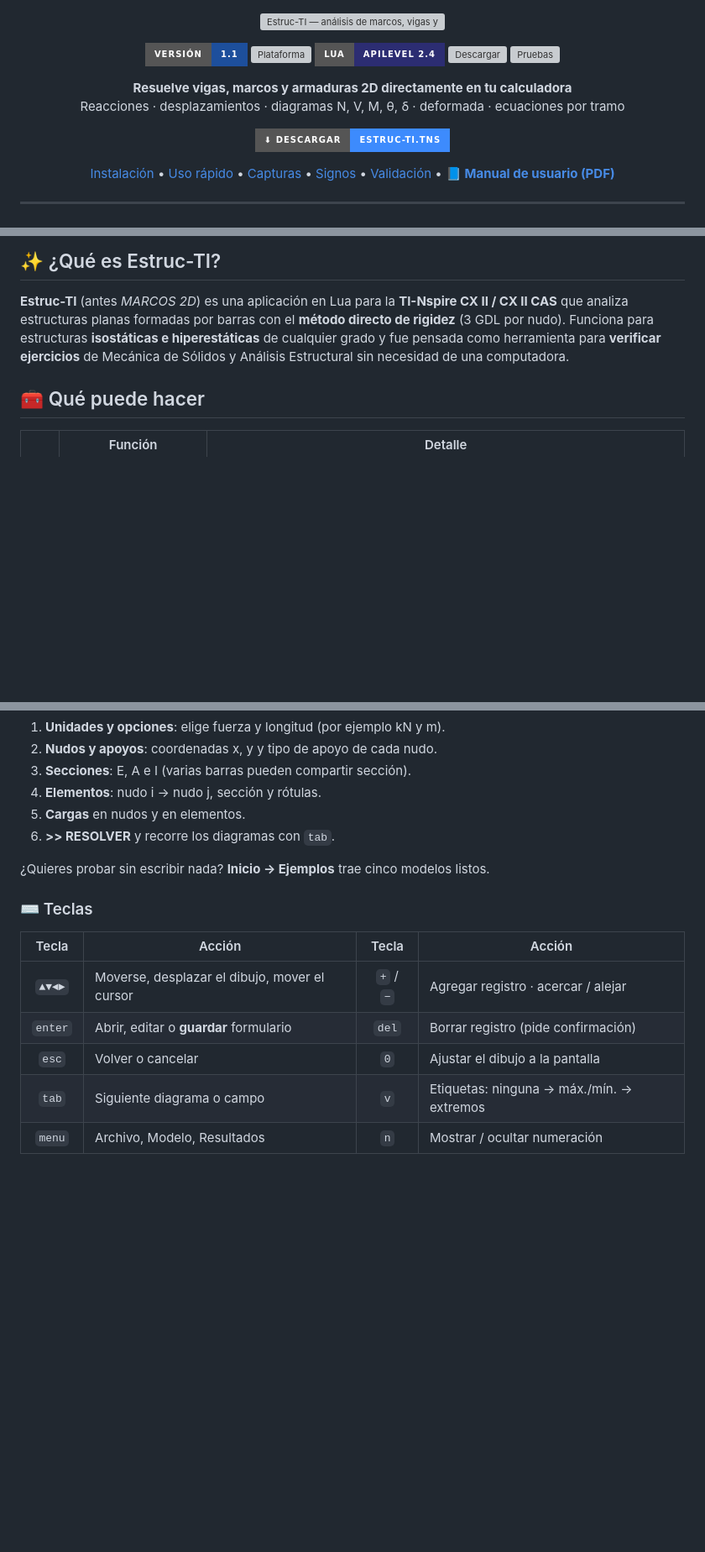
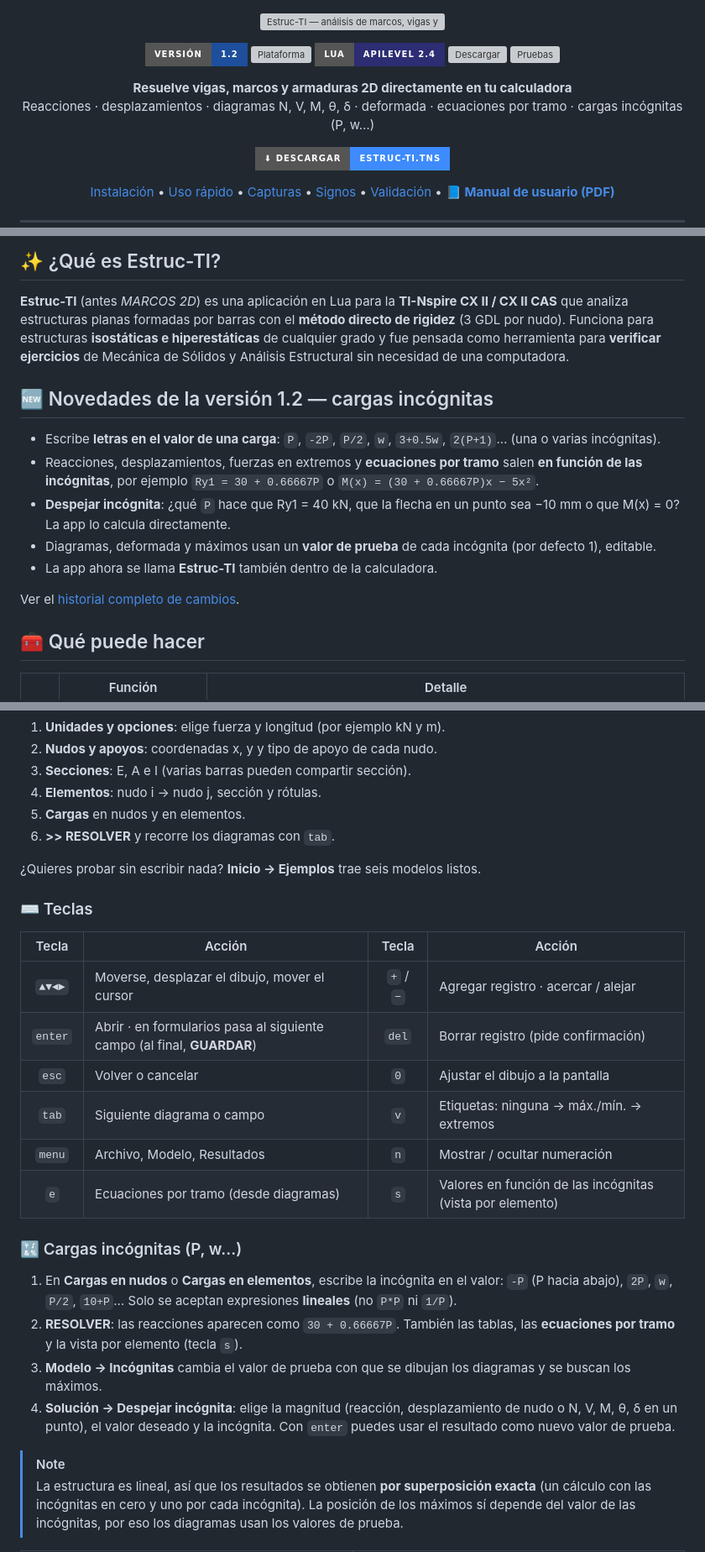
Before and after one commit to juanvah14-civ/Estruc-TI, a Markdown page: README.md, 3 parts joined by grey strips. Shown at 84% size. Drawn GitHub-style; badges without logos; blank space fills up the shorter version; grey boxes are pictures that could not be loaded.

```diff
--- a/README.md
+++ b/README.md
@@ -3,7 +3,7 @@
 </p>
 
 <p align="center">
-  <img alt="Versión" src="https://img.shields.io/badge/versión-1.1-1d4f9c?style=for-the-badge">
+  <img alt="Versión" src="https://img.shields.io/badge/versión-1.2-1d4f9c?style=for-the-badge">
   <img alt="Plataforma" src="https://img.shields.io/badge/TI--Nspire-CX%20II%20%2F%20CX%20II%20CAS-0b1f4d?style=for-the-badge">
   <img alt="Lua" src="https://img.shields.io/badge/Lua-apilevel%202.4-2C2D72?style=for-the-badge&logo=lua&logoColor=white">
   <a href="https://github.com/juanvah14-civ/Estruc-TI/releases/latest"><img alt="Descargar" src="https://img.shields.io/github/v/release/juanvah14-civ/Estruc-TI?label=descargar&style=for-the-badge&color=3d8bfd&logo=github"></a>
@@ -12,7 +12,7 @@
 
 <p align="center">
   <b>Resuelve vigas, marcos y armaduras 2D directamente en tu calculadora</b><br>
-  Reacciones · desplazamientos · diagramas N, V, M, θ, δ · deformada · ecuaciones por tramo
+  Reacciones · desplazamientos · diagramas N, V, M, θ, δ · deformada · ecuaciones por tramo · cargas incógnitas (P, w…)
 </p>
 
 <p align="center">
@@ -48,6 +48,18 @@ estructuras planas formadas por barras con el **método directo de rigidez** (3
 estructuras **isostáticas e hiperestáticas** de cualquier grado y fue pensada como herramienta para
 **verificar ejercicios** de Mecánica de Sólidos y Análisis Estructural sin necesidad de una computadora.
 
+## 🆕 Novedades de la versión 1.2 — cargas incógnitas
+
+- Escribe **letras en el valor de una carga**: `P`, `-2P`, `P/2`, `w`, `3+0.5w`, `2(P+1)`… (una o varias incógnitas).
+- Reacciones, desplazamientos, fuerzas en extremos y **ecuaciones por tramo** salen **en función de las incógnitas**,
+  por ejemplo `Ry1 = 30 + 0.66667P` o `M(x) = (30 + 0.66667P)x − 5x²`.
+- **Despejar incógnita**: ¿qué `P` hace que Ry1 = 40 kN, que la flecha en un punto sea −10 mm o que M(x) = 0? La app
+  lo calcula directamente.
+- Diagramas, deformada y máximos usan un **valor de prueba** de cada incógnita (por defecto 1), editable.
+- La app ahora se llama **Estruc-TI** también dentro de la calculadora.
+
+Ver el [historial completo de cambios](CHANGELOG.md).
+
 ## 🧰 Qué puede hacer
 
 | | Función | Detalle |
@@ -99,14 +112,31 @@ Inicio → Unidades → Nudos y apoyos → Secciones → Elementos → Cargas
 5. **Cargas** en nudos y en elementos.
 6. **>> RESOLVER** y recorre los diagramas con `tab`.
 
-¿Quieres probar sin escribir nada? **Inicio → Ejemplos** trae cinco modelos listos.
+¿Quieres probar sin escribir nada? **Inicio → Ejemplos** trae seis modelos listos.
 
 ### ⌨️ Teclas
 
 | Tecla | Acción | Tecla | Acción |
 |:-:|---|:-:|---|
 | `▲▼◄►` | Moverse, desplazar el dibujo, mover el cursor | `+` / `−` | Agregar registro · acercar / alejar |
-| `enter` | Abrir, editar o **guardar** formulario | `del` | Borrar registro (pide confirmación) |
+| `enter` | Abrir · en formularios pasa al siguiente campo (al final, **GUARDAR**) | `del` | Borrar registro (pide confirmación) |
 | `esc` | Volver o cancelar | `0` | Ajustar el dibujo a la pantalla |
 | `tab` | Siguiente diagrama o campo | `v` | Etiquetas: ninguna → máx./mín. → extremos |
 | `menu` | Archivo, Modelo, Resultados | `n` | Mostrar / ocultar numeración |
+| `e` | Ecuaciones por tramo (desde diagramas) | `s` | Valores en función de las incógnitas (vista por elemento) |
+
+### 🔣 Cargas incógnitas (P, w…)
+
+1. En **Cargas en nudos** o **Cargas en elementos**, escribe la incógnita en el valor: `-P` (P hacia abajo), `2P`,
+   `w`, `P/2`, `10+P`… Solo se aceptan expresiones **lineales** (no `P*P` ni `1/P`).
+2. **RESOLVER**: las reacciones aparecen como `30 + 0.66667P`. También las tablas, las **ecuaciones por tramo** y la
+   vista por elemento (tecla `s`).
+3. **Modelo → Incógnitas** cambia el valor de prueba con que se dibujan los diagramas y se buscan los máximos.
+4. **Solución → Despejar incógnita**: elige la magnitud (reacción, desplazamiento de nudo o N, V, M, θ, δ en un punto),
+   el valor deseado y la incógnita. Con `enter` puedes usar el resultado como nuevo valor de prueba.
+
+> [!NOTE]
+> La estructura es lineal, así que los resultados se obtienen **por superposición exacta** (un cálculo con las
+> incógnitas en cero y uno por cada incógnita). La posición de los máximos sí depende del valor de las incógnitas,
+> por eso los diagramas usan los valores de prueba.
+
```
Also changed, not shown: other parts of README.md (+21 -1 lines), CHANGELOG.md (+21 -0 lines), docs/img/28_incog_solucion.jpg (added), docs/img/29_incog_ecuaciones.jpg (added), docs/img/30_incog_elemento.jpg (added), docs/img/31_incog_despeje.jpg (added), 2 other files.
